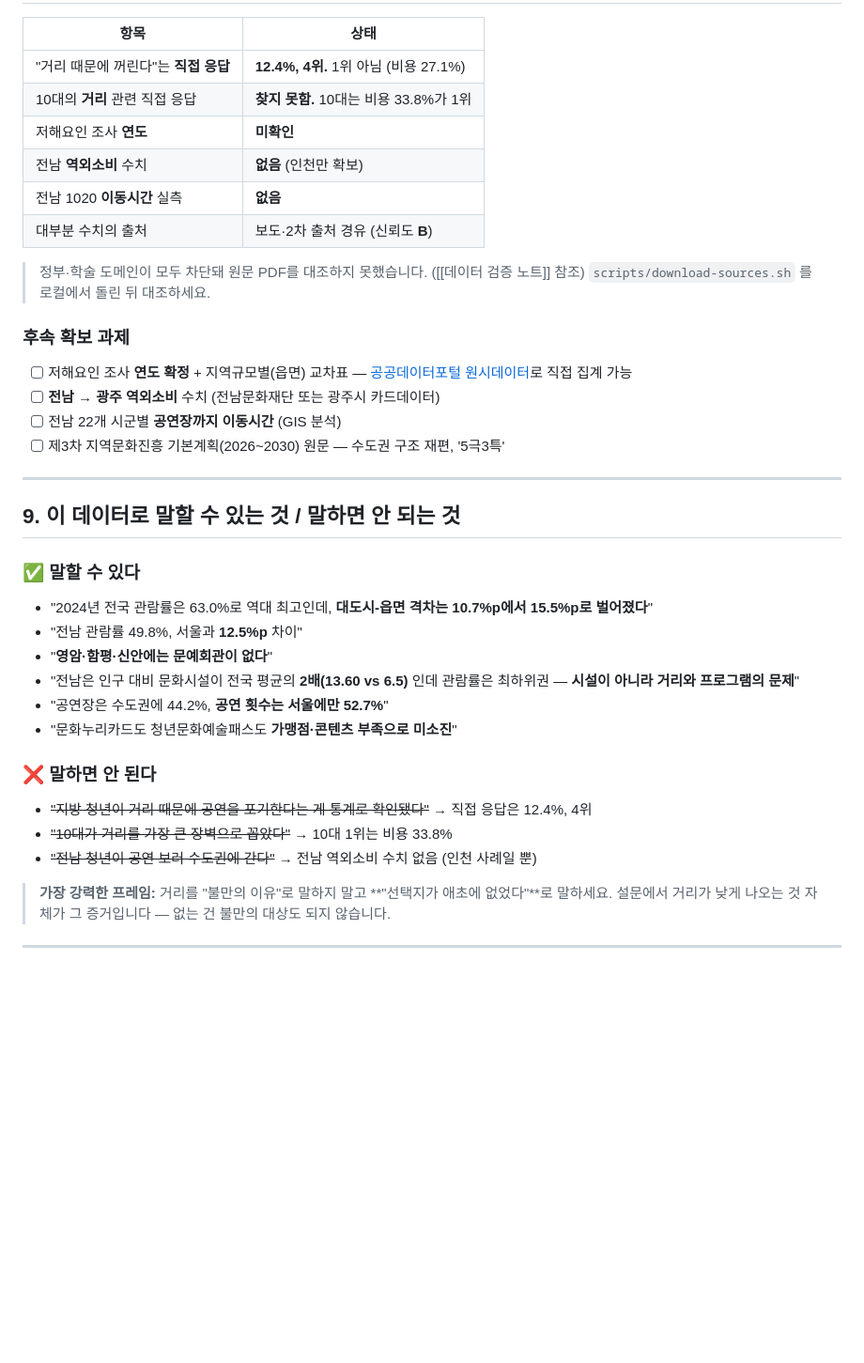
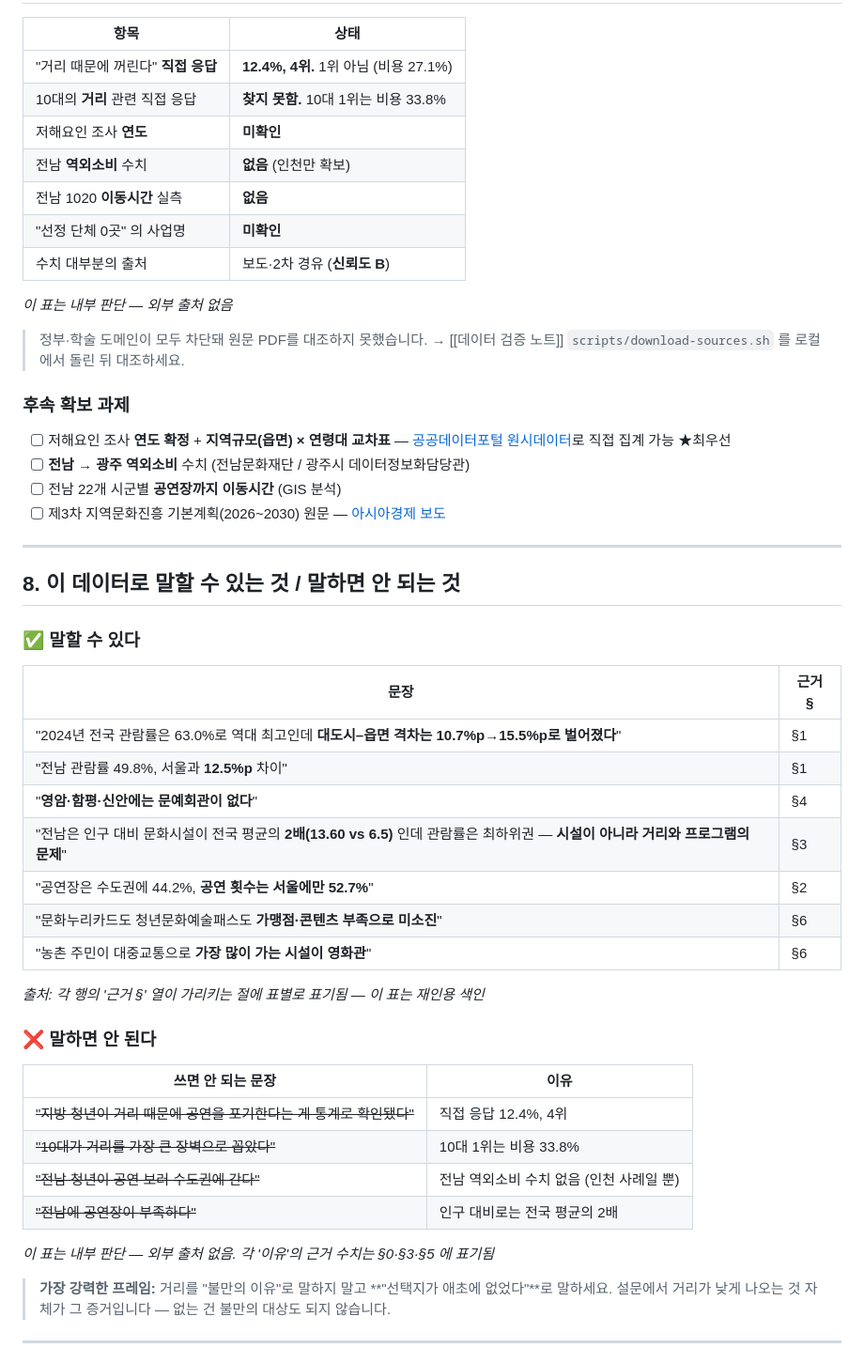
Before and after one commit to hanmusicforyou-pixel/producer-han, a Markdown page: obsidian/10-원본통계/거리 접근성 제약.md, the part around one of its changes. Shown at 94% size. Rendered like a GitHub page; blank space fills up the shorter version.

```diff
--- a/obsidian/10-원본통계/거리 접근성 제약.md
+++ b/obsidian/10-원본통계/거리 접근성 제약.md
@@ -227,38 +256,53 @@ up: "[[1020 호남 문화소비 MOC]]"
 
 | 항목 | 상태 |
 |---|---|
-| "거리 때문에 꺼린다"는 **직접 응답** | **12.4%, 4위.** 1위 아님 (비용 27.1%) |
-| 10대의 **거리** 관련 직접 응답 | **찾지 못함.** 10대는 비용 33.8%가 1위 |
+| "거리 때문에 꺼린다" **직접 응답** | **12.4%, 4위.** 1위 아님 (비용 27.1%) |
+| 10대의 **거리** 관련 직접 응답 | **찾지 못함.** 10대 1위는 비용 33.8% |
 | 저해요인 조사 **연도** | **미확인** |
 | 전남 **역외소비** 수치 | **없음** (인천만 확보) |
 | 전남 1020 **이동시간** 실측 | **없음** |
-| 대부분 수치의 출처 | 보도·2차 출처 경유 (신뢰도 **B**) |
+| "선정 단체 0곳" 의 사업명 | **미확인** |
+| 수치 대부분의 출처 | 보도·2차 경유 (**신뢰도 B**) |
 
-> 정부·학술 도메인이 모두 차단돼 원문 PDF를 대조하지 못했습니다. ([[데이터 검증 노트]] 참조)
+*이 표는 내부 판단 — 외부 출처 없음*
+
+> 정부·학술 도메인이 모두 차단돼 원문 PDF를 대조하지 못했습니다. → [[데이터 검증 노트]]
 > `scripts/download-sources.sh` 를 로컬에서 돌린 뒤 대조하세요.
 
 ### 후속 확보 과제
-- [ ] 저해요인 조사 **연도 확정** + 지역규모별(읍면) 교차표 — [공공데이터포털 원시데이터](https://www.data.go.kr/data/15119016/fileData.do)로 직접 집계 가능
-- [ ] **전남 → 광주 역외소비** 수치 (전남문화재단 또는 광주시 카드데이터)
+- [ ] 저해요인 조사 **연도 확정** + **지역규모(읍면) × 연령대 교차표** — [공공데이터포털 원시데이터](https://www.data.go.kr/data/15119016/fileData.do)로 직접 집계 가능 ★최우선
+- [ ] **전남 → 광주 역외소비** 수치 (전남문화재단 / 광주시 데이터정보화담당관)
 - [ ] 전남 22개 시군별 **공연장까지 이동시간** (GIS 분석)
-- [ ] 제3차 지역문화진흥 기본계획(2026~2030) 원문 — 수도권 구조 재편, '5극3특'
+- [ ] 제3차 지역문화진흥 기본계획(2026~2030) 원문 — [아시아경제 보도](https://view.asiae.co.kr/article/2026091507063658756)
 
 ---
 
-## 9. 이 데이터로 말할 수 있는 것 / 말하면 안 되는 것
+## 8. 이 데이터로 말할 수 있는 것 / 말하면 안 되는 것
 
 ### ✅ 말할 수 있다
-- "2024년 전국 관람률은 63.0%로 역대 최고인데, **대도시-읍면 격차는 10.7%p에서 15.5%p로 벌어졌다**"
-- "전남 관람률 49.8%, 서울과 **12.5%p** 차이"
-- "**영암·함평·신안에는 문예회관이 없다**"
-- "전남은 인구 대비 문화시설이 전국 평균의 **2배(13.60 vs 6.5)** 인데 관람률은 최하위권 — **시설이 아니라 거리와 프로그램의 문제**"
-- "공연장은 수도권에 44.2%, **공연 횟수는 서울에만 52.7%**"
-- "문화누리카드도 청년문화예술패스도 **가맹점·콘텐츠 부족으로 미소진**"
+
+| 문장 | 근거 §|
+|---|---|
+| "2024년 전국 관람률은 63.0%로 역대 최고인데 **대도시–읍면 격차는 10.7%p→15.5%p로 벌어졌다**" | §1 |
+| "전남 관람률 49.8%, 서울과 **12.5%p** 차이" | §1 |
+| "**영암·함평·신안에는 문예회관이 없다**" | §4 |
+| "전남은 인구 대비 문화시설이 전국 평균의 **2배(13.60 vs 6.5)** 인데 관람률은 최하위권 — **시설이 아니라 거리와 프로그램의 문제**" | §3 |
+| "공연장은 수도권에 44.2%, **공연 횟수는 서울에만 52.7%**" | §2 |
+| "문화누리카드도 청년문화예술패스도 **가맹점·콘텐츠 부족으로 미소진**" | §6 |
+| "농촌 주민이 대중교통으로 **가장 많이 가는 시설이 영화관**" | §6 |
+
+*출처: 각 행의 '근거 §' 열이 가리키는 절에 표별로 표기됨 — 이 표는 재인용 색인*
 
 ### ❌ 말하면 안 된다
-- ~~"지방 청년이 거리 때문에 공연을 포기한다는 게 통계로 확인됐다"~~ → 직접 응답은 12.4%, 4위
-- ~~"10대가 거리를 가장 큰 장벽으로 꼽았다"~~ → 10대 1위는 비용 33.8%
-- ~~"전남 청년이 공연 보러 수도권에 간다"~~ → 전남 역외소비 수치 없음 (인천 사례일 뿐)
+
+| 쓰면 안 되는 문장 | 이유 |
+|---|---|
+| ~~"지방 청년이 거리 때문에 공연을 포기한다는 게 통계로 확인됐다"~~ | 직접 응답 12.4%, 4위 |
+| ~~"10대가 거리를 가장 큰 장벽으로 꼽았다"~~ | 10대 1위는 비용 33.8% |
+| ~~"전남 청년이 공연 보러 수도권에 간다"~~ | 전남 역외소비 수치 없음 (인천 사례일 뿐) |
+| ~~"전남에 공연장이 부족하다"~~ | 인구 대비로는 전국 평균의 2배 |
+
+*이 표는 내부 판단 — 외부 출처 없음. 각 '이유'의 근거 수치는 §0·§3·§5 에 표기됨*
 
 > **가장 강력한 프레임:** 거리를 "불만의 이유"로 말하지 말고 **"선택지가 애초에 없었다"**로 말하세요.
 > 설문에서 거리가 낮게 나오는 것 자체가 그 증거입니다 — 없는 건 불만의 대상도 되지 않습니다.
```
Also changed, not shown: other parts of obsidian/10-원본통계/거리 접근성 제약.md (+115 -86 lines).
